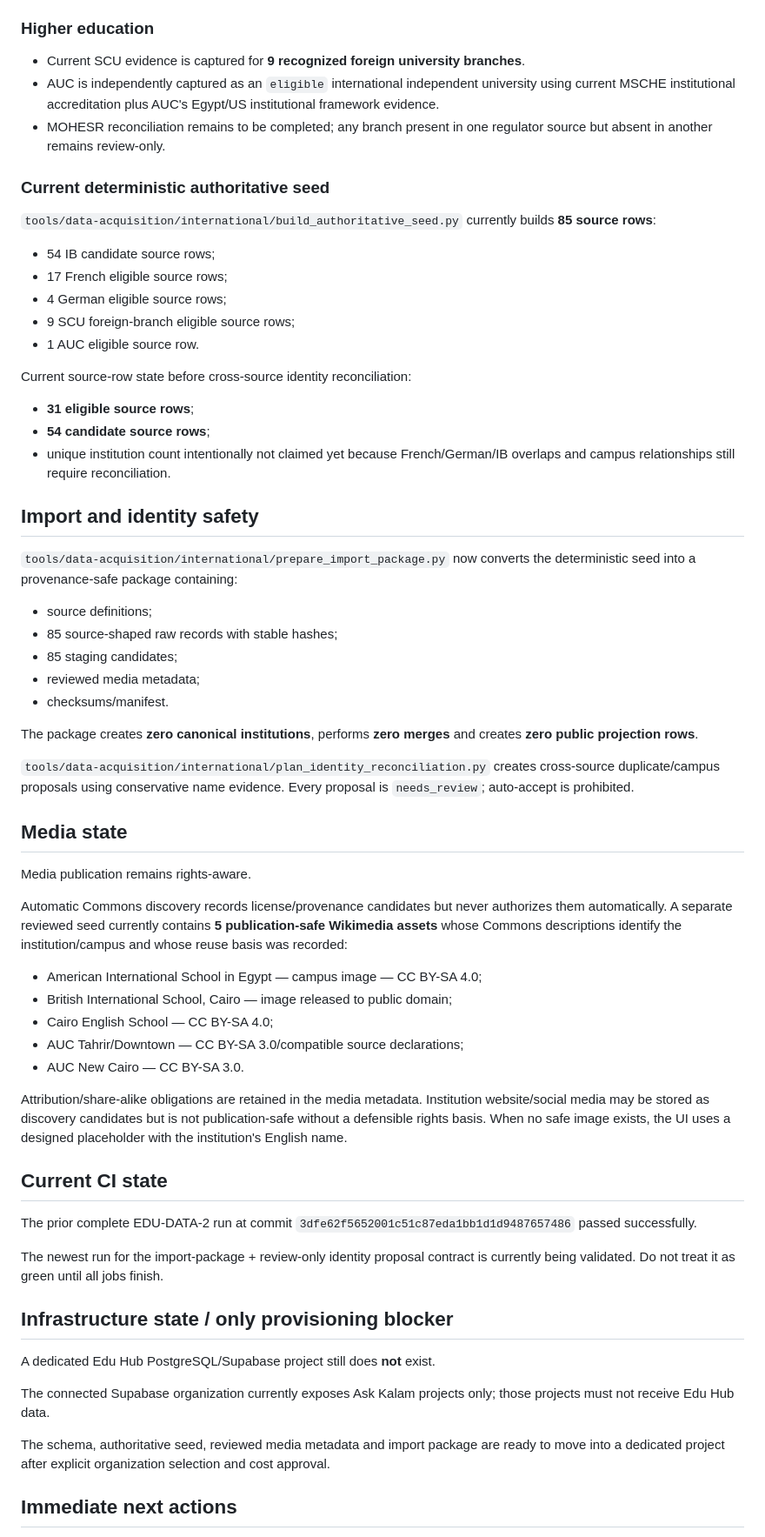
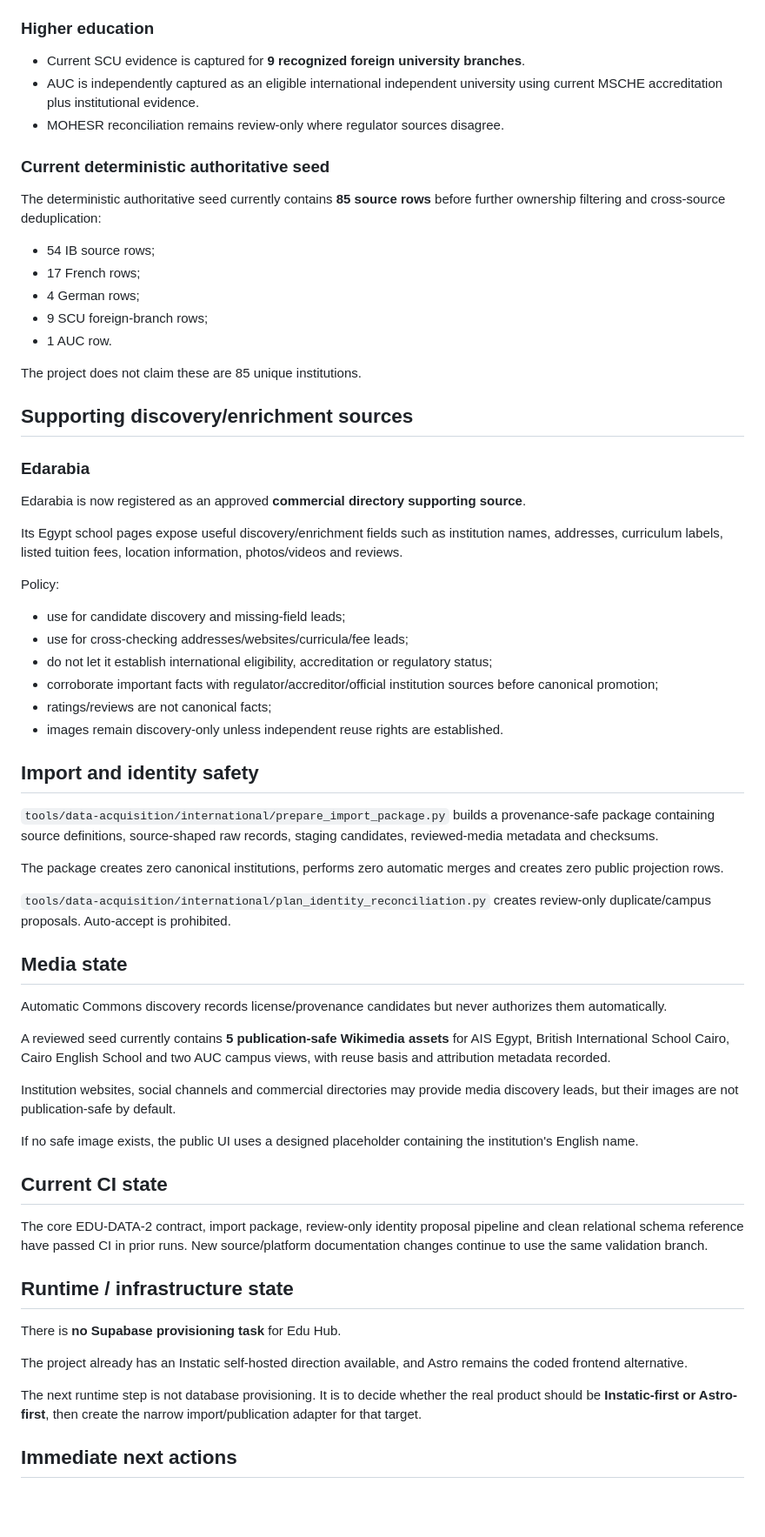
Before and after one commit to admonkstudio/edu-hub, a Markdown page: docs/PROJECT-STATUS.md, the part around one of its changes. Shown at 87% size. Drawn GitHub-style; blank space fills up the shorter version.

Commit message:
EDU-DATA-2: update runtime and Edarabia status

```diff
--- a/docs/PROJECT-STATUS.md
+++ b/docs/PROJECT-STATUS.md
@@ -105,66 +116,67 @@ CI applies migrations `001`, `004`, and `005` to a clean PostGIS PostgreSQL serv
 ### Higher education
 
 - Current SCU evidence is captured for **9 recognized foreign university branches**.
-- AUC is independently captured as an `eligible` international independent university using current MSCHE institutional accreditation plus AUC's Egypt/US institutional framework evidence.
-- MOHESR reconciliation remains to be completed; any branch present in one regulator source but absent in another remains review-only.
+- AUC is independently captured as an eligible international independent university using current MSCHE accreditation plus institutional evidence.
+- MOHESR reconciliation remains review-only where regulator sources disagree.
 
 ### Current deterministic authoritative seed
 
-`tools/data-acquisition/international/build_authoritative_seed.py` currently builds **85 source rows**:
+The deterministic authoritative seed currently contains **85 source rows** before further ownership filtering and cross-source deduplication:
 
-- 54 IB candidate source rows;
-- 17 French eligible source rows;
-- 4 German eligible source rows;
-- 9 SCU foreign-branch eligible source rows;
-- 1 AUC eligible source row.
+- 54 IB source rows;
+- 17 French rows;
+- 4 German rows;
+- 9 SCU foreign-branch rows;
+- 1 AUC row.
 
-Current source-row state before cross-source identity reconciliation:
+The project does not claim these are 85 unique institutions.
 
-- **31 eligible source rows**;
-- **54 candidate source rows**;
-- unique institution count intentionally not claimed yet because French/German/IB overlaps and campus relationships still require reconciliation.
+## Supporting discovery/enrichment sources
+
+### Edarabia
+
+Edarabia is now registered as an approved **commercial directory supporting source**.
+
+Its Egypt school pages expose useful discovery/enrichment fields such as institution names, addresses, curriculum labels, listed tuition fees, location information, photos/videos and reviews.
+
+Policy:
+
+- use for candidate discovery and missing-field leads;
+- use for cross-checking addresses/websites/curricula/fee leads;
+- do not let it establish international eligibility, accreditation or regulatory status;
+- corroborate important facts with regulator/accreditor/official institution sources before canonical promotion;
+- ratings/reviews are not canonical facts;
+- images remain discovery-only unless independent reuse rights are established.
 
 ## Import and identity safety
 
-`tools/data-acquisition/international/prepare_import_package.py` now converts the deterministic seed into a provenance-safe package containing:
+`tools/data-acquisition/international/prepare_import_package.py` builds a provenance-safe package containing source definitions, source-shaped raw records, staging candidates, reviewed-media metadata and checksums.
 
-- source definitions;
-- 85 source-shaped raw records with stable hashes;
-- 85 staging candidates;
-- reviewed media metadata;
-- checksums/manifest.
+The package creates zero canonical institutions, performs zero automatic merges and creates zero public projection rows.
 
-The package creates **zero canonical institutions**, performs **zero merges** and creates **zero public projection rows**.
-
-`tools/data-acquisition/international/plan_identity_reconciliation.py` creates cross-source duplicate/campus proposals using conservative name evidence. Every proposal is `needs_review`; auto-accept is prohibited.
+`tools/data-acquisition/international/plan_identity_reconciliation.py` creates review-only duplicate/campus proposals. Auto-accept is prohibited.
 
 ## Media state
 
-Media publication remains rights-aware.
+Automatic Commons discovery records license/provenance candidates but never authorizes them automatically.
 
-Automatic Commons discovery records license/provenance candidates but never authorizes them automatically. A separate reviewed seed currently contains **5 publication-safe Wikimedia assets** whose Commons descriptions identify the institution/campus and whose reuse basis was recorded:
+A reviewed seed currently contains **5 publication-safe Wikimedia assets** for AIS Egypt, British International School Cairo, Cairo English School and two AUC campus views, with reuse basis and attribution metadata recorded.
 
-- American International School in Egypt — campus image — CC BY-SA 4.0;
-- British International School, Cairo — image released to public domain;
-- Cairo English School — CC BY-SA 4.0;
-- AUC Tahrir/Downtown — CC BY-SA 3.0/compatible source declarations;
-- AUC New Cairo — CC BY-SA 3.0.
+Institution websites, social channels and commercial directories may provide media discovery leads, but their images are not publication-safe by default.
 
-Attribution/share-alike obligations are retained in the media metadata. Institution website/social media may be stored as discovery candidates but is not publication-safe without a defensible rights basis. When no safe image exists, the UI uses a designed placeholder with the institution's English name.
+If no safe image exists, the public UI uses a designed placeholder containing the institution's English name.
 
 ## Current CI state
 
-The prior complete EDU-DATA-2 run at commit `3dfe62f5652001c51c87eda1bb1d1d9487657486` passed successfully.
+The core EDU-DATA-2 contract, import package, review-only identity proposal pipeline and clean relational schema reference have passed CI in prior runs. New source/platform documentation changes continue to use the same validation branch.
 
-The newest run for the import-package + review-only identity proposal contract is currently being validated. Do not treat it as green until all jobs finish.
+## Runtime / infrastructure state
 
-## Infrastructure state / only provisioning blocker
+There is **no Supabase provisioning task** for Edu Hub.
 
-A dedicated Edu Hub PostgreSQL/Supabase project still does **not** exist.
+The project already has an Instatic self-hosted direction available, and Astro remains the coded frontend alternative.
 
-The connected Supabase organization currently exposes Ask Kalam projects only; those projects must not receive Edu Hub data.
-
-The schema, authoritative seed, reviewed media metadata and import package are ready to move into a dedicated project after explicit organization selection and cost approval.
+The next runtime step is not database provisioning. It is to decide whether the real product should be **Instatic-first or Astro-first**, then create the narrow import/publication adapter for that target.
 
 ## Immediate next actions
 
```
Also changed, not shown: other parts of docs/PROJECT-STATUS.md (+36 -25 lines).
